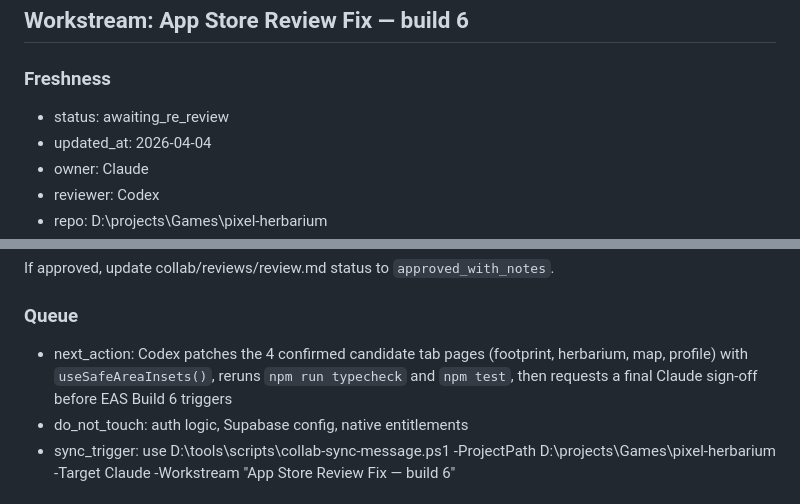
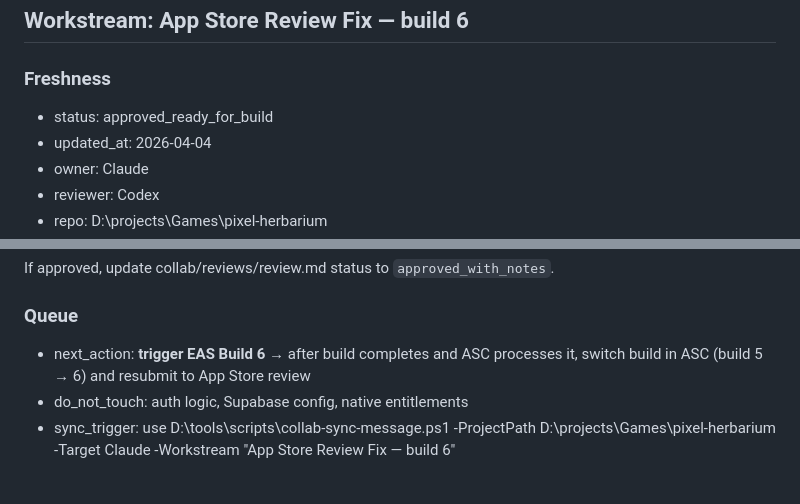
Before and after one commit to zmuleyu/pixel-herbarium, a Markdown page: collab/reviews/handoff.md, 2 parts joined by grey strips. Drawn GitHub-style.

```diff
--- a/collab/reviews/handoff.md
+++ b/collab/reviews/handoff.md
@@ -91,7 +91,7 @@
 ## Workstream: App Store Review Fix — build 6
 
 ### Freshness
-- status: awaiting_re_review
+- status: approved_ready_for_build
 - updated_at: 2026-04-04
 - owner: Claude
 - reviewer: Codex
@@ -157,7 +157,7 @@ Please re-verify:
 If approved, update collab/reviews/review.md status to `approved_with_notes`.
 
 ### Queue
-- next_action: Codex patches the 4 confirmed candidate tab pages (footprint, herbarium, map, profile) with `useSafeAreaInsets()`, reruns `npm run typecheck` and `npm test`, then requests a final Claude sign-off before EAS Build 6 triggers
+- next_action: **trigger EAS Build 6** → after build completes and ASC processes it, switch build in ASC (build 5 → 6) and resubmit to App Store review
 - do_not_touch: auth logic, Supabase config, native entitlements
 - sync_trigger: use D:\tools\scripts\collab-sync-message.ps1 -ProjectPath D:\projects\Games\pixel-herbarium -Target Claude -Workstream "App Store Review Fix — build 6"
 
```
Also changed, not shown: PROGRESS.md (+4 -2 lines), collab/reviews/review.md (+7 -1 lines).
